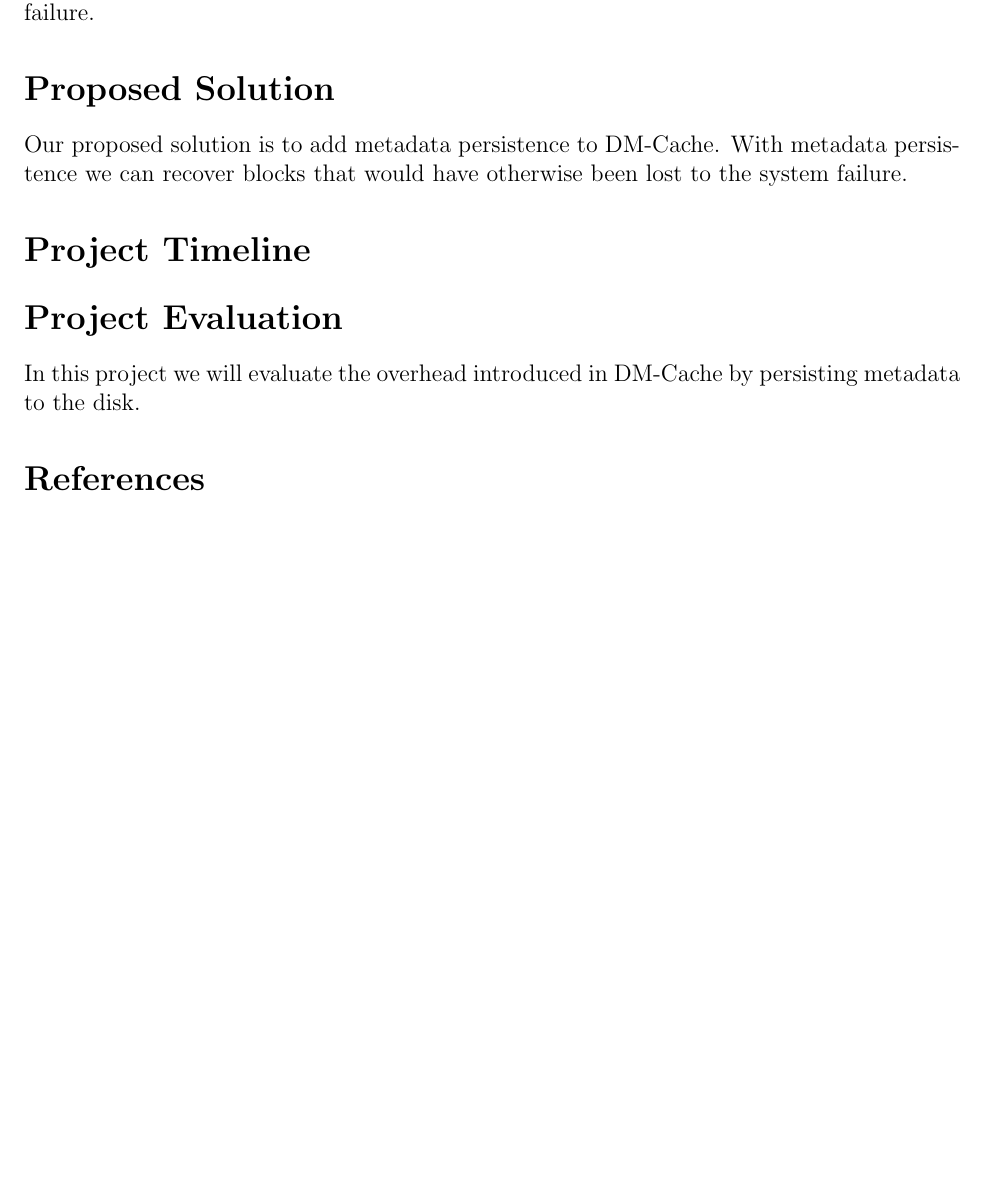
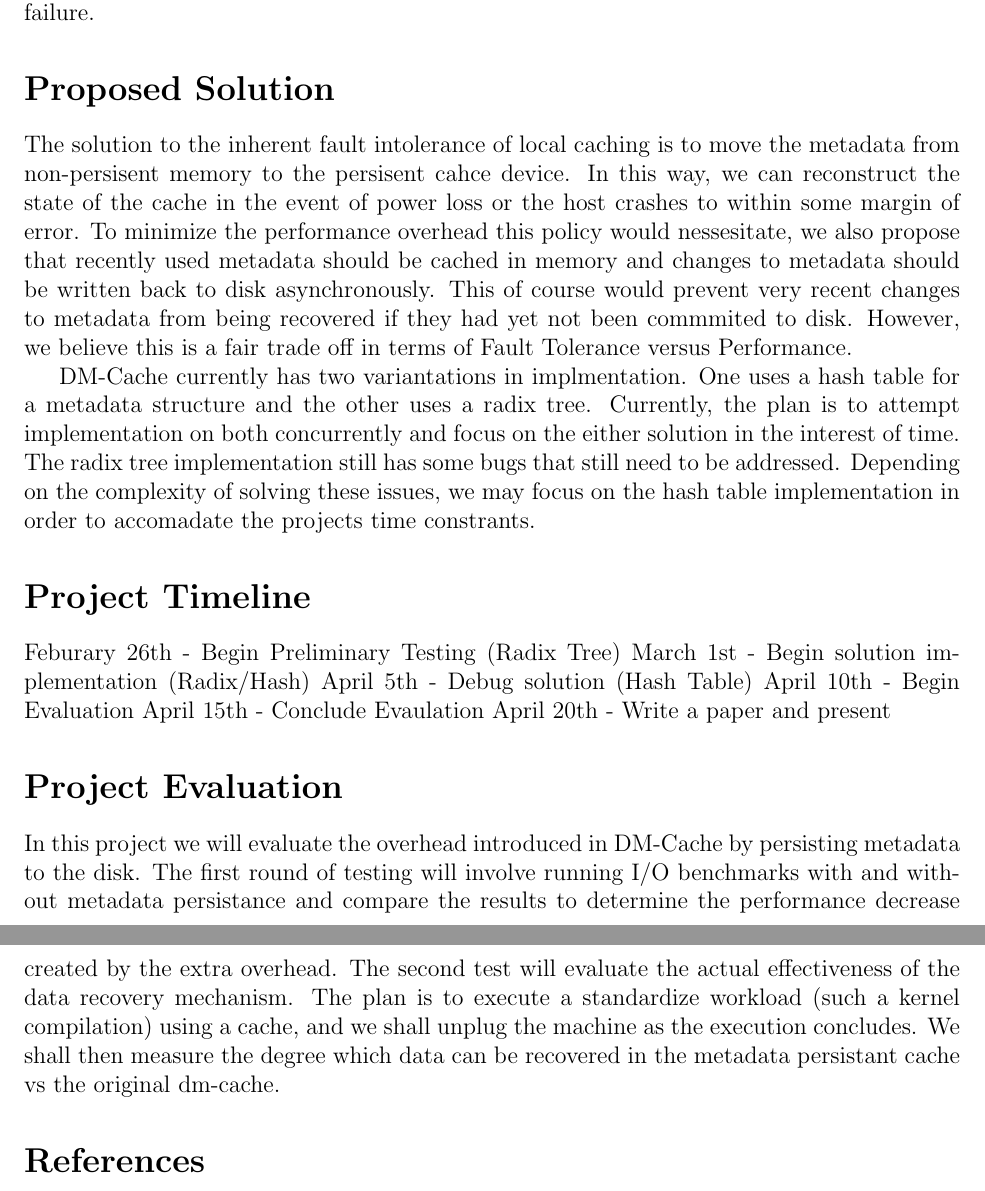
Before and after one commit to jesus-ramos/Computer-Architecture-Project, a LaTeX document (Proposal/proposal.tex): part of page 2 of 2 before the commit and two parts of pages 2 and 3 of 3 after it, the two joined at a grey line, cut so that both start at the same text, the shorter picture padded with empty space. Compiled offline with pdfLaTeX.

Commit message:
First proposal revision

```diff
--- a/Proposal/proposal.tex
+++ b/Proposal/proposal.tex
@@ -72,9 +72,23 @@ in the event of system failure.
 
 \section*{Proposed Solution}
 
-Our proposed solution is to add metadata persistence to DM-Cache. With
-metadata persistence we can recover blocks that would have otherwise
-been lost to the system failure.
+The solution to the inherent fault intolerance of local caching is to move the
+metadata from non-persisent memory to the persisent cahce device.  In this way, we
+can reconstruct the state of the cache in the event of power loss or the host crashes
+to within some margin of error.  To minimize the performance overhead this policy would
+nessesitate, we also propose that recently used metadata should be cached in memory and
+changes to metadata should be written back to disk asynchronously.  This of course would
+prevent very recent changes to metadata from being recovered if they had yet not been
+commmited to disk.  However, we believe this is a fair trade off in terms of
+Fault Tolerance versus Performance.
+
+DM-Cache currently has two variantations in implmentation. One uses a hash table
+for a metadata structure and the other uses a radix tree. Currently, the plan is to
+attempt implementation on both concurrently and focus on the either solution
+in the interest of time. The radix tree implementation still has some bugs that still need to be
+addressed. Depending on the complexity of solving these issues, we may focus on the hash table
+implementation in order to accomadate the projects time constrants.
+
 % add some stuff about how the metadata lets us make DM-Cache awesome
 % also radix tree and hash table magic
 
@@ -82,12 +96,26 @@ been lost to the system failure.
 
 \section*{Project Timeline}
 
+Feburary 26th - Begin Preliminary Testing (Radix Tree)
+March 1st - Begin solution implementation (Radix/Hash)
+April 5th - Debug solution (Hash Table)
+April 10th - Begin Evaluation
+April 15th - Conclude Evaulation
+April 20th - Write a paper and present
+
 % end section Project Timeline
 
 \section*{Project Evaluation}
 
 In this project we will evaluate the overhead introduced in DM-Cache
-by persisting metadata to the disk.
+by persisting metadata to the disk.  The first round of testing will involve
+running I/O benchmarks with and without metadata persistance and compare the
+results to determine the performance decrease created by the extra overhead.
+The second test will evaluate the actual effectiveness of the data recovery mechanism.
+The plan is to execute a standardize workload (such a kernel compilation) using a cache,
+and we shall unplug the machine as the execution concludes.  We shall then measure the degree
+which data can be recovered in the metadata persistant cache vs the original dm-cache.
+
 % more stuff about how this will help things do stuff faster
 
 % end section Project Evaluation
```
